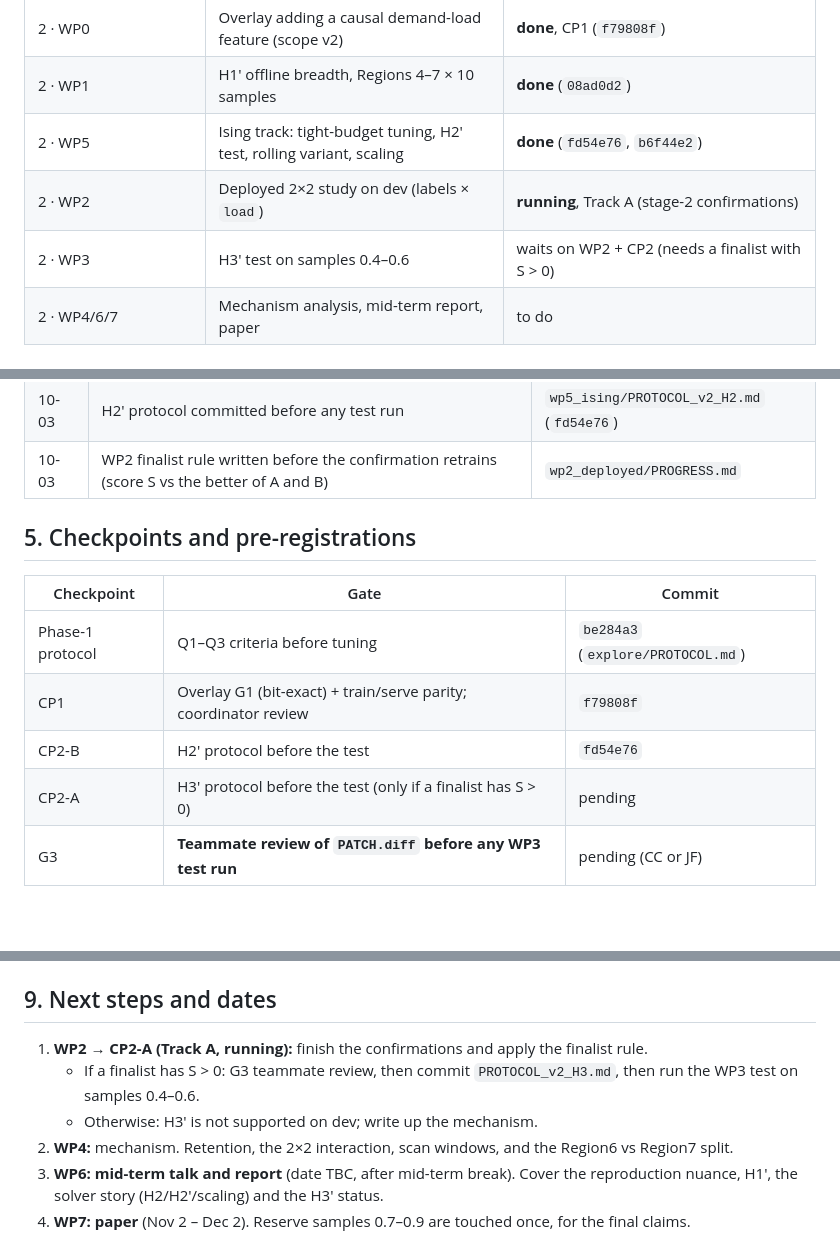
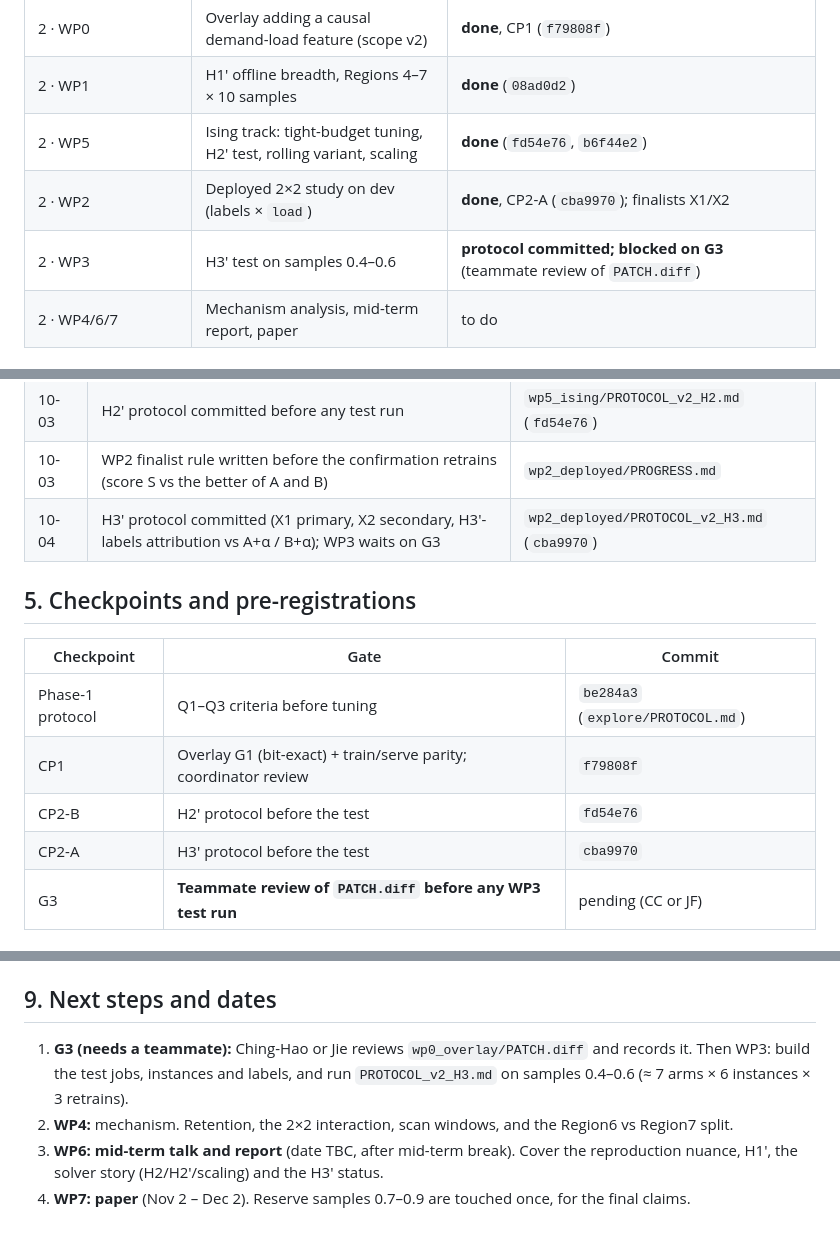
Before and after one commit to xingsixue123/OS_final_project, a Markdown page: RESEARCH.md, 3 parts joined by grey strips. Drawn GitHub-style; blank space fills up the shorter version.

Commit message:
RESEARCH.md: record CP2-A (H3' protocol, WP2 dev results, G3 blocker)
Co-Authored-By: Claude Opus 5.5 <noreply@anthropic.com>

```diff
--- a/RESEARCH.md
+++ b/RESEARCH.md
@@ -20,8 +20,8 @@ Baleen (FAST '24) chooses which blocks to admit to a flash cache. It optimises *
 | 2 · WP0 | Overlay adding a causal demand-load feature (scope v2) | **done**, CP1 (`f79808f`) |
 | 2 · WP1 | H1′ offline breadth, Regions 4–7 × 10 samples | **done** (`08ad0d2`) |
 | 2 · WP5 | Ising track: tight-budget tuning, H2′ test, rolling variant, scaling | **done** (`fd54e76`, `b6f44e2`) |
-| 2 · WP2 | Deployed 2×2 study on dev (labels × `load`) | **running**, Track A (stage-2 confirmations) |
-| 2 · WP3 | H3′ test on samples 0.4–0.6 | waits on WP2 + CP2 (needs a finalist with S > 0) |
+| 2 · WP2 | Deployed 2×2 study on dev (labels × `load`) | **done**, CP2-A (`cba9970`); finalists X1/X2 |
+| 2 · WP3 | H3′ test on samples 0.4–0.6 | **protocol committed; blocked on G3** (teammate review of `PATCH.diff`) |
 | 2 · WP4/6/7 | Mechanism analysis, mid-term report, paper | to do |
 
 ## 3. Hypothesis ledger
@@ -57,6 +57,7 @@ Only valid results are listed: held-out or test data, matched write rate within
 | 10-01 | CPU topology: logical CPUs k and k+12 share a core; timing on 0–7 keeps 12–19 idle | `SCOPE_v2.md` §1a |
 | 10-03 | H2′ protocol committed before any test run | `wp5_ising/PROTOCOL_v2_H2.md` (`fd54e76`) |
 | 10-03 | WP2 finalist rule written before the confirmation retrains (score S vs the better of A and B) | `wp2_deployed/PROGRESS.md` |
+| 10-04 | H3′ protocol committed (X1 primary, X2 secondary, H3′-labels attribution vs A+α / B+α); WP3 waits on G3 | `wp2_deployed/PROTOCOL_v2_H3.md` (`cba9970`) |
 
 ## 5. Checkpoints and pre-registrations
 | Checkpoint | Gate | Commit |
@@ -64,7 +65,7 @@ Only valid results are listed: held-out or test data, matched write rate within
 | Phase-1 protocol | Q1–Q3 criteria before tuning | `be284a3` (`explore/PROTOCOL.md`) |
 | CP1 | Overlay G1 (bit-exact) + train/serve parity; coordinator review | `f79808f` |
 | CP2-B | H2′ protocol before the test | `fd54e76` |
-| CP2-A | H3′ protocol before the test (only if a finalist has S > 0) | pending |
+| CP2-A | H3′ protocol before the test | `cba9970` |
 | G3 | **Teammate review of `PATCH.diff` before any WP3 test run** | pending (CC or JF) |
 
 ## 6. Where things are
@@ -107,9 +108,7 @@ Sessions end without warning; every track is resumable from files.
 - **Leak-check hits** outside the project come from other tools: the editor, Copilot, desktop files, and `server_fix`. None of them come from this work.
 
 ## 9. Next steps and dates
-1. **WP2 → CP2-A (Track A, running):** finish the confirmations and apply the finalist rule.
-   - If a finalist has S > 0: G3 teammate review, then commit `PROTOCOL_v2_H3.md`, then run the WP3 test on samples 0.4–0.6.
-   - Otherwise: H3′ is not supported on dev; write up the mechanism.
+1. **G3 (needs a teammate):** Ching-Hao or Jie reviews `wp0_overlay/PATCH.diff` and records it. Then WP3: build the test jobs, instances and labels, and run `PROTOCOL_v2_H3.md` on samples 0.4–0.6 (≈ 7 arms × 6 instances × 3 retrains).
 2. **WP4:** mechanism. Retention, the 2×2 interaction, scan windows, and the Region6 vs Region7 split.
 3. **WP6: mid-term talk and report** (date TBC, after mid-term break). Cover the reproduction nuance, H1′, the solver story (H2/H2′/scaling) and the H3′ status.
 4. **WP7: paper** (Nov 2 – Dec 2). Reserve samples 0.7–0.9 are touched once, for the final claims.
```
Also changed, not shown: other parts of RESEARCH.md (+2 -2 lines).
